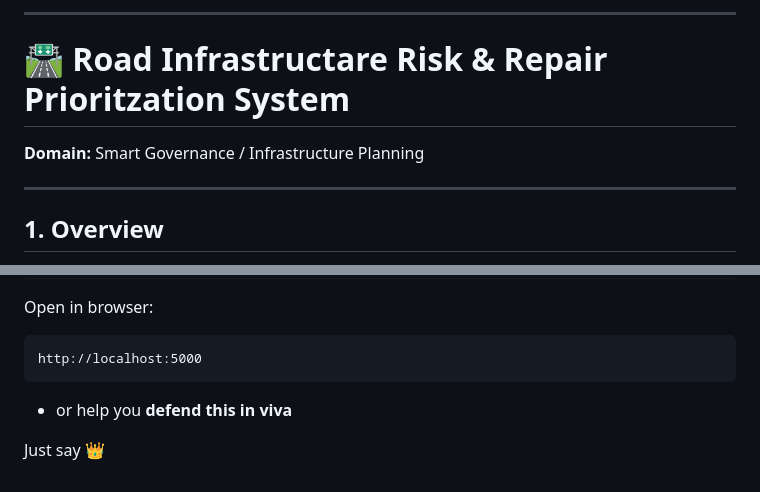
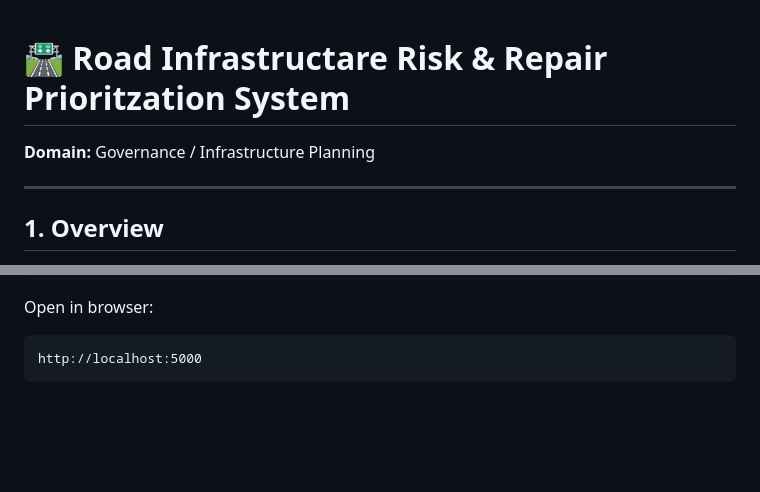
Before and after one commit to j123s/Road-Risk-Prioritization-System, a Markdown page: README.md, 2 parts joined by grey strips. Rendered like a GitHub page; blank space fills up the shorter version.

````diff
--- a/README.md
+++ b/README.md
@@ -1,7 +1,7 @@
----
+
 
 # 🛣️ Road Infrastructare Risk & Repair Prioritzation System
-**Domain:** Smart Governance / Infrastructure Planning
+**Domain:** Governance / Infrastructure Planning
 
 ---
 
@@ -233,8 +233,3 @@ Open in browser:
 ```
 http://localhost:5000
 ```
-
-
-* or help you **defend this in viva**
-
-Just say 👑
````
